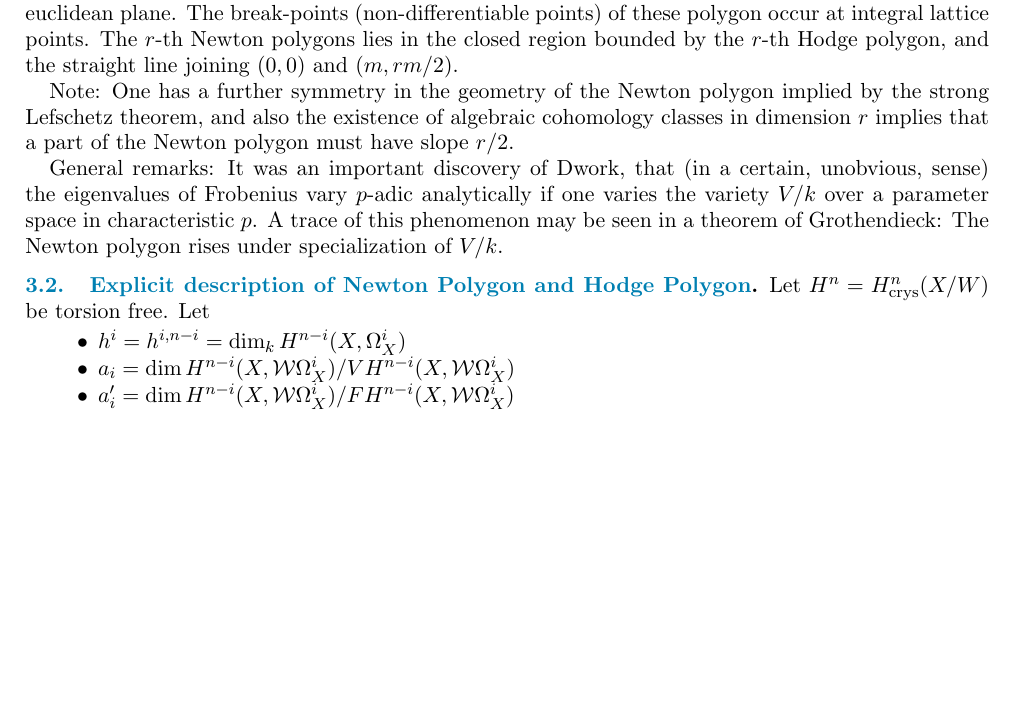
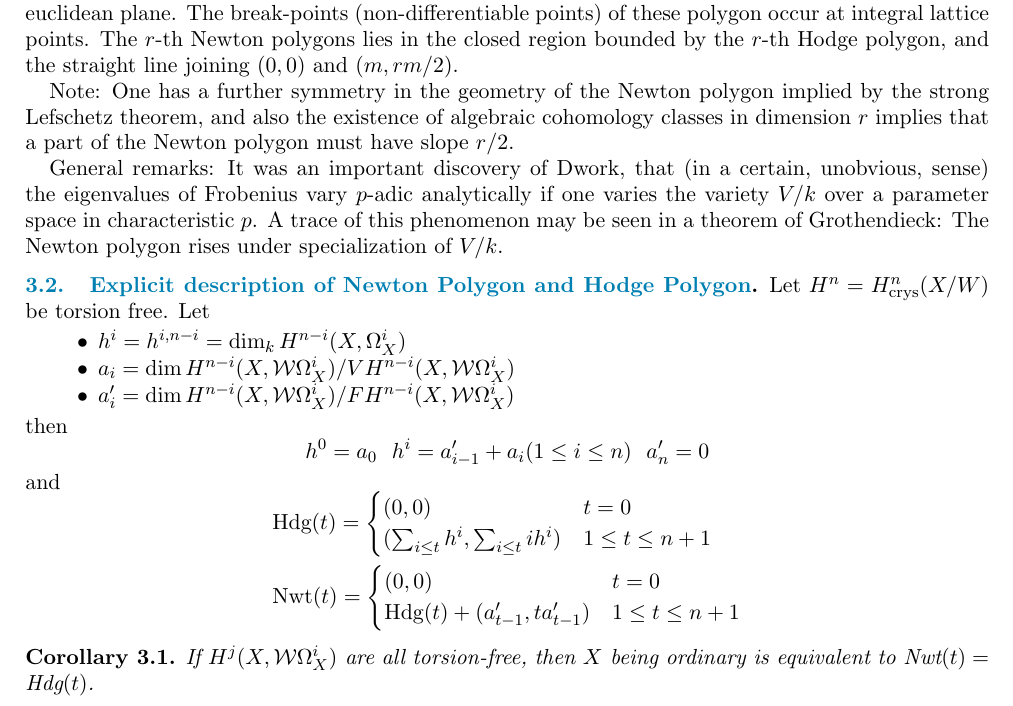
Before and after one commit to WalterScu/Positive-Characteristic-Geometry, a LaTeX document (crystal.tex, which reads frob.tex): part of page 9 of 9, cut so that both start at the same text, the shorter picture padded with empty space. Compiled offline with pdfLaTeX.

Commit message:
修改：     crystal.pdf 	修改：     frob.tex

```diff
--- a/frob.tex
+++ b/frob.tex
@@ -33,3 +33,22 @@ Let $H^n = H^n_{\text{crys}}(X/W)$ be torsion free.  Let
 	\item $a_i = \dim H^{n-i}(X,\mathcal{W} \Omega_X^i)/VH^{n-i}(X, \mathcal{W}\Omega_X^i)$
 	\item $a'_i = \dim H^{n-i}(X, \mathcal{W}\Omega_X^i)/F H^{n-i}(X,\mathcal{W}\Omega_X^i)$
 \end{itemize}
+then
+\[
+h^0 = a_0\ \ h^i=a'_{i-1} + a_i  (1 \leq i \leq n) \ \ a'_n=0
+\]
+and
+\[
+\begin{aligned}
+&\text{Hdg}(t) = \begin{cases} (0,0) & t=0 \\
+(\sum_{i \leq t}h^i, \sum_{i\leq t} i h^i)& 1 \leq t \leq n+1\\
+\end{cases}\\
+&\text{Nwt}(t) = \begin{cases}
+(0,0)& t=0\\
+\text{Hdg}(t) +(a'_{t-1}, ta'_{t-1})& 1 \leq t \leq n+1\\
+\end{cases}
+\end{aligned}
+\]
+\begin{seccor}
+	If $H^j(X, \mathcal{W}\Omega_X^i)$ are all torsion-free, then $X$ being ordinary is equivalent to $\text{Nwt}(t) = \text{Hdg}(t)$.
+\end{seccor}
```
Also changed, not shown: crystal.pdf.
